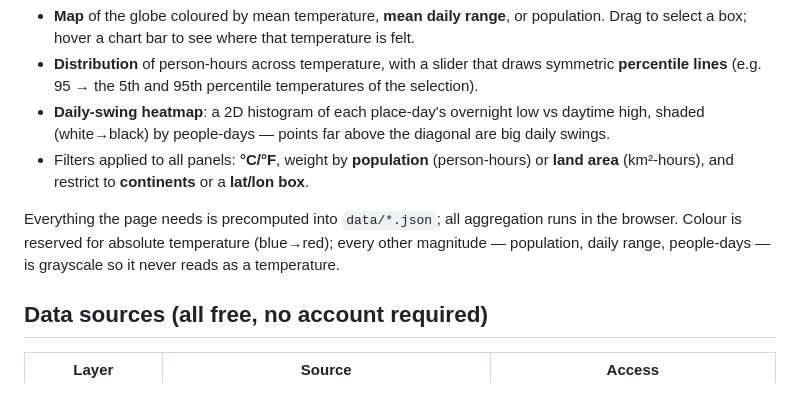
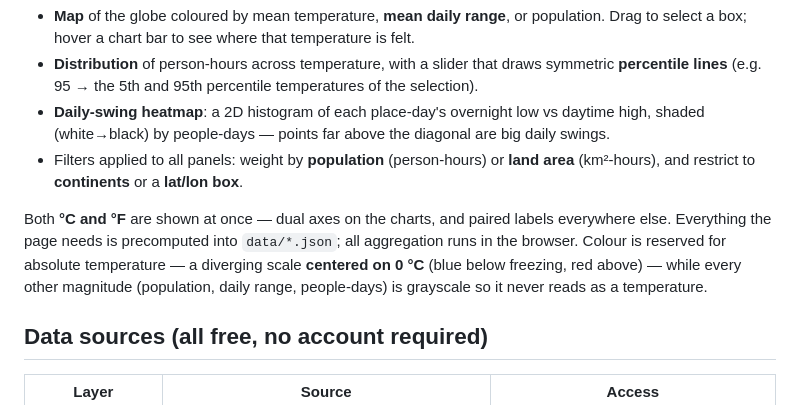
Before and after one commit to mcpherrinm/humantemp, a Markdown page: README.md, the part around the change. Rendered like a GitHub page.

Commit message:
README: reflect dual-unit display and 0°C-centered colour scale

```diff
--- a/README.md
+++ b/README.md
@@ -10,12 +10,14 @@ temperature with gridded population on a common lat/lon grid.
   **percentile lines** (e.g. 95 → the 5th and 95th percentile temperatures of the selection).
 - **Daily-swing heatmap**: a 2D histogram of each place-day's overnight low vs daytime high,
   shaded (white→black) by people-days — points far above the diagonal are big daily swings.
-- Filters applied to all panels: **°C/°F**, weight by **population** (person-hours) or
-  **land area** (km²-hours), and restrict to **continents** or a **lat/lon box**.
+- Filters applied to all panels: weight by **population** (person-hours) or **land area**
+  (km²-hours), and restrict to **continents** or a **lat/lon box**.
 
-Everything the page needs is precomputed into `data/*.json`; all aggregation runs in the browser.
-Colour is reserved for absolute temperature (blue→red); every other magnitude — population,
-daily range, people-days — is grayscale so it never reads as a temperature.
+Both **°C and °F** are shown at once — dual axes on the charts, and paired labels everywhere
+else. Everything the page needs is precomputed into `data/*.json`; all aggregation runs in the
+browser. Colour is reserved for absolute temperature — a diverging scale **centered on 0 °C**
+(blue below freezing, red above) — while every other magnitude (population, daily range,
+people-days) is grayscale so it never reads as a temperature.
 
 ## Data sources (all free, no account required)
 
```
